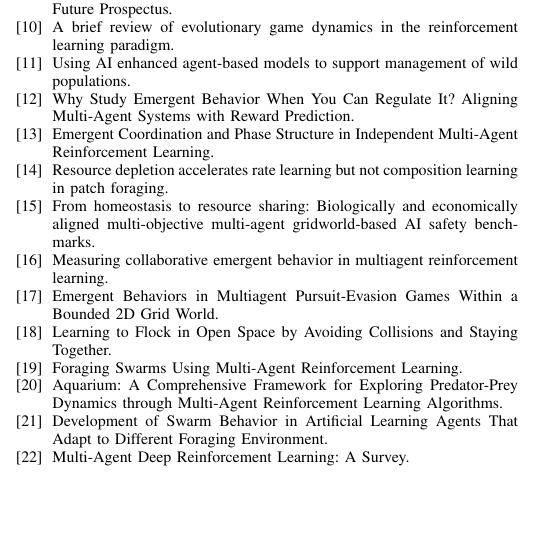
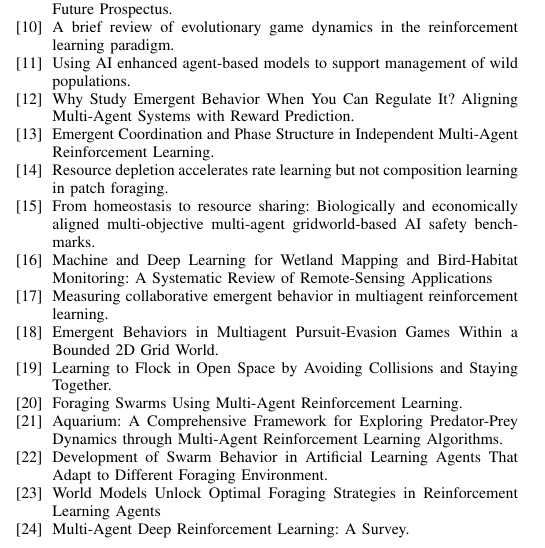
Before and after one commit to Axlopez249/IA, a LaTeX paper (Survey.TEX): part of one column of page 4 of 4, cut so that both start at the same text, the shorter picture padded with empty space. Compiled offline with pdfLaTeX.

Commit message:
se suman 1 paper más y un survey faltante

```diff
--- a/Survey.TEX
+++ b/Survey.TEX
@@ -546,6 +546,9 @@ From homeostasis to resource sharing: Biologically and economically
 aligned multi-objective multi-agent gridworld-based AI safety
 benchmarks.
 
+\bibitem{Survey2}
+Machine and Deep Learning for Wetland Mapping and Bird-Habitat Monitoring: A Systematic Review of Remote-Sensing Applications
+
 \bibitem{Paper15}
 Measuring collaborative emergent behavior in multiagent reinforcement
 learning.
@@ -569,7 +572,10 @@ Dynamics through Multi-Agent Reinforcement Learning Algorithms.
 Development of Swarm Behavior in Artificial Learning Agents That Adapt
 to Different Foraging Environment.
 
-\bibitem{Survey2}
+\bibitem{Paper22}
+World Models Unlock Optimal Foraging Strategies in Reinforcement Learning Agents
+
+\bibitem{Survey3}
 Multi-Agent Deep Reinforcement Learning: A Survey.
 
 \end{thebibliography}
```
